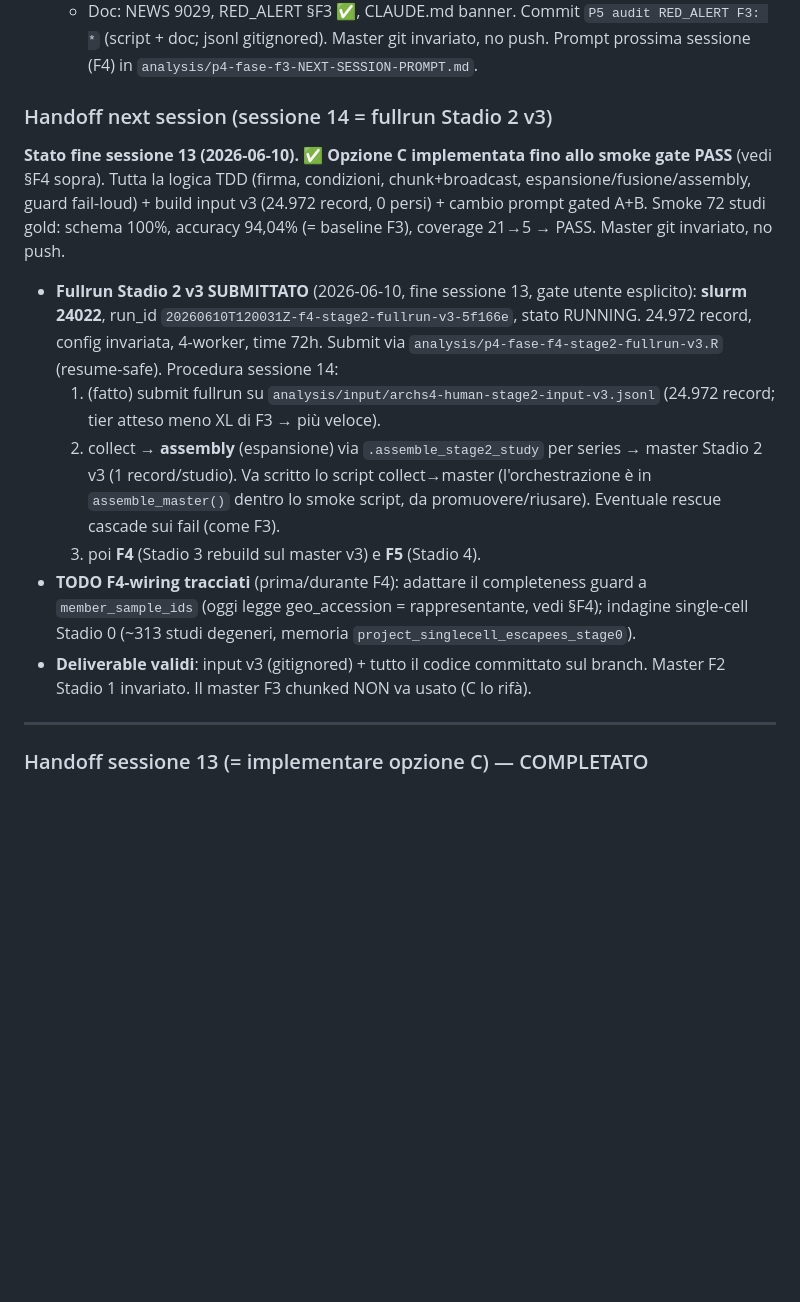
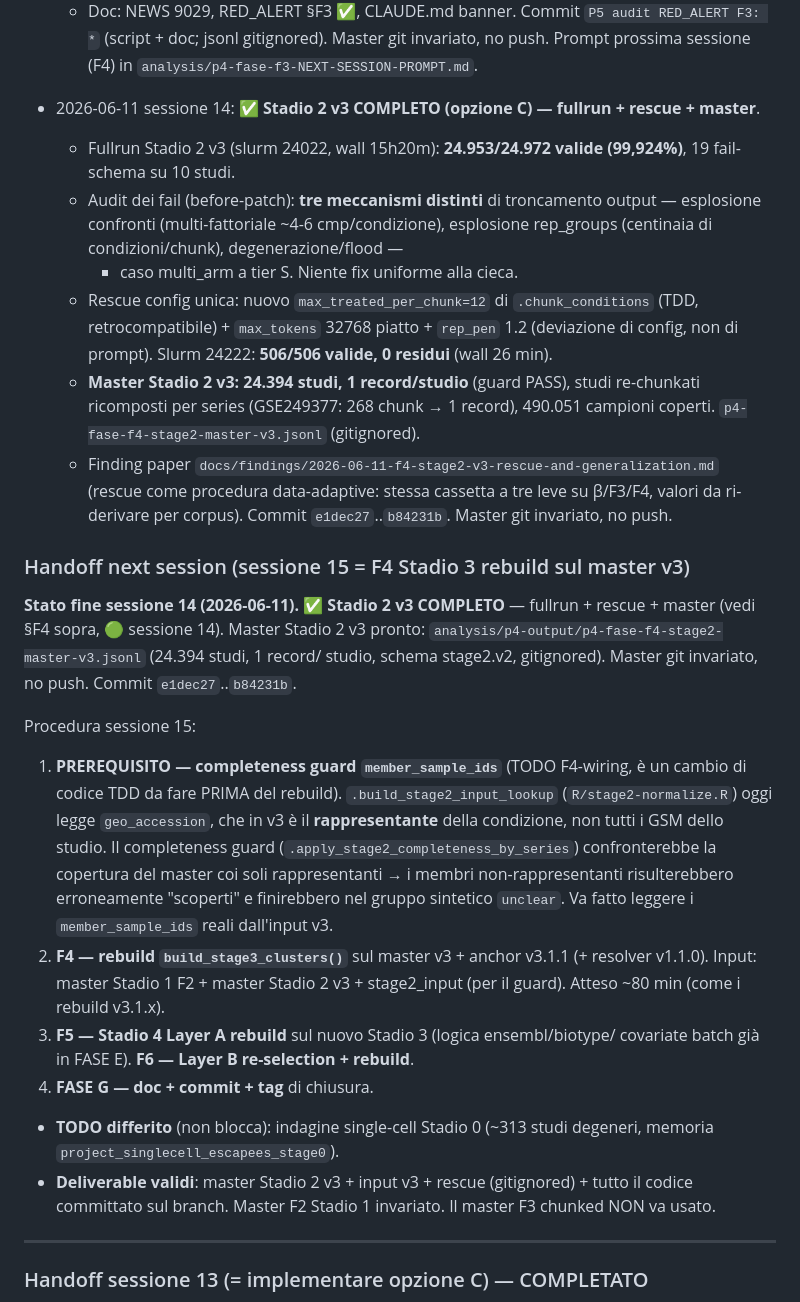
Before and after one commit to UBESP-DCTV/simulomicsr, a Markdown page: docs/RED_ALERT.md, the part around one of its changes. Drawn GitHub-style; blank space fills up the shorter version.

```diff
--- a/docs/RED_ALERT.md
+++ b/docs/RED_ALERT.md
@@ -1536,33 +1554,54 @@ ALERT per Stadio 1 audit nella sessione successiva.
     invariato, no push. Prompt prossima sessione (F4) in
     `analysis/p4-fase-f3-NEXT-SESSION-PROMPT.md`.
 
-### Handoff next session (sessione 14 = fullrun Stadio 2 v3)
-
-**Stato fine sessione 13 (2026-06-10).** ✅ **Opzione C implementata fino allo
-smoke gate PASS** (vedi §F4 sopra). Tutta la logica TDD (firma, condizioni,
-chunk+broadcast, espansione/fusione/assembly, guard fail-loud) + build input v3
-(24.972 record, 0 persi) + cambio prompt gated A+B. Smoke 72 studi gold: schema
-100%, accuracy 94,04% (= baseline F3), coverage 21→5 → PASS. Master git invariato,
-no push.
-
-- **Fullrun Stadio 2 v3 SUBMITTATO** (2026-06-10, fine sessione 13, gate utente
-  esplicito): **slurm 24022**, run_id `20260610T120031Z-f4-stage2-fullrun-v3-5f166e`,
-  stato RUNNING. 24.972 record, config invariata, 4-worker, time 72h. Submit via
-  `analysis/p4-fase-f4-stage2-fullrun-v3.R` (resume-safe). Procedura sessione 14:
-  1. (fatto) submit fullrun su `analysis/input/archs4-human-stage2-input-v3.jsonl`
-     (24.972 record; tier atteso meno XL di F3 → più veloce).
-  2. collect → **assembly** (espansione) via `.assemble_stage2_study` per series
-     → master Stadio 2 v3 (1 record/studio). Va scritto lo script collect→master
-     (l'orchestrazione è in `assemble_master()` dentro lo smoke script, da
-     promuovere/riusare). Eventuale rescue cascade sui fail (come F3).
-  3. poi **F4** (Stadio 3 rebuild sul master v3) e **F5** (Stadio 4).
-- **TODO F4-wiring tracciati** (prima/durante F4): adattare il completeness guard
-  a `member_sample_ids` (oggi legge geo_accession = rappresentante, vedi §F4);
-  indagine single-cell Stadio 0 (~313 studi degeneri, memoria
-  `project_singlecell_escapees_stage0`).
-- **Deliverable validi**: input v3 (gitignored) + tutto il codice committato sul
-  branch. Master F2 Stadio 1 invariato. Il master F3 chunked NON va usato (C lo
-  rifà).
+- 2026-06-11 sessione 14: ✅ **Stadio 2 v3 COMPLETO (opzione C) — fullrun +
+  rescue + master**.
+  - Fullrun Stadio 2 v3 (slurm 24022, wall 15h20m): **24.953/24.972 valide
+    (99,924%)**, 19 fail-schema su 10 studi.
+  - Audit dei fail (before-patch): **tre meccanismi distinti** di troncamento
+    output — esplosione confronti (multi-fattoriale ~4-6 cmp/condizione),
+    esplosione rep_groups (centinaia di condizioni/chunk), degenerazione/flood —
+    + caso multi_arm a tier S. Niente fix uniforme alla cieca.
+  - Rescue config unica: nuovo `max_treated_per_chunk=12` di `.chunk_conditions`
+    (TDD, retrocompatibile) + `max_tokens` 32768 piatto + `rep_pen` 1.2
+    (deviazione di config, non di prompt). Slurm 24222: **506/506 valide, 0
+    residui** (wall 26 min).
+  - **Master Stadio 2 v3: 24.394 studi, 1 record/studio** (guard PASS), studi
+    re-chunkati ricomposti per series (GSE249377: 268 chunk → 1 record), 490.051
+    campioni coperti. `p4-fase-f4-stage2-master-v3.jsonl` (gitignored).
+  - Finding paper `docs/findings/2026-06-11-f4-stage2-v3-rescue-and-generalization.md`
+    (rescue come procedura data-adaptive: stessa cassetta a tre leve su β/F3/F4,
+    valori da ri-derivare per corpus). Commit `e1dec27`..`b84231b`. Master git
+    invariato, no push.
+
+### Handoff next session (sessione 15 = F4 Stadio 3 rebuild sul master v3)
+
+**Stato fine sessione 14 (2026-06-11).** ✅ **Stadio 2 v3 COMPLETO** — fullrun +
+rescue + master (vedi §F4 sopra, 🟢 sessione 14). Master Stadio 2 v3 pronto:
+`analysis/p4-output/p4-fase-f4-stage2-master-v3.jsonl` (24.394 studi, 1 record/
+studio, schema stage2.v2, gitignored). Master git invariato, no push. Commit
+`e1dec27`..`b84231b`.
+
+Procedura sessione 15:
+1. **PREREQUISITO — completeness guard `member_sample_ids`** (TODO F4-wiring, è un
+   cambio di codice TDD da fare PRIMA del rebuild). `.build_stage2_input_lookup`
+   (`R/stage2-normalize.R`) oggi legge `geo_accession`, che in v3 è il
+   **rappresentante** della condizione, non tutti i GSM dello studio. Il
+   completeness guard (`.apply_stage2_completeness_by_series`) confronterebbe la
+   copertura del master coi soli rappresentanti → i membri non-rappresentanti
+   risulterebbero erroneamente "scoperti" e finirebbero nel gruppo sintetico
+   `unclear`. Va fatto leggere i `member_sample_ids` reali dall'input v3.
+2. **F4 — rebuild `build_stage3_clusters()`** sul master v3 + anchor v3.1.1
+   (+ resolver v1.1.0). Input: master Stadio 1 F2 + master Stadio 2 v3 +
+   stage2_input (per il guard). Atteso ~80 min (come i rebuild v3.1.x).
+3. **F5 — Stadio 4 Layer A rebuild** sul nuovo Stadio 3 (logica ensembl/biotype/
+   covariate batch già in FASE E). **F6 — Layer B re-selection + rebuild**.
+4. **FASE G — doc + commit + tag** di chiusura.
+- **TODO differito** (non blocca): indagine single-cell Stadio 0 (~313 studi
+  degeneri, memoria `project_singlecell_escapees_stage0`).
+- **Deliverable validi**: master Stadio 2 v3 + input v3 + rescue (gitignored) +
+  tutto il codice committato sul branch. Master F2 Stadio 1 invariato. Il master
+  F3 chunked NON va usato.
 
 ---
 
```
Also changed, not shown: other parts of docs/RED_ALERT.md (+22 -4 lines), CLAUDE.md (+30 -3 lines).
